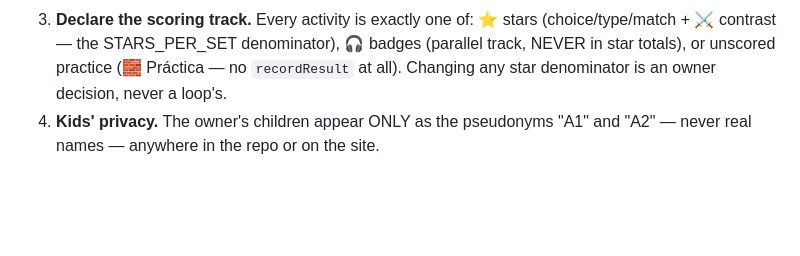
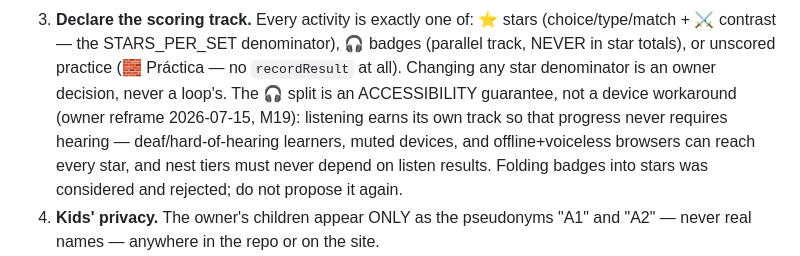
Before and after one commit to aaronmsoto/dli-skills, a Markdown page: CLAUDE.md, the part around the change. GitHub-like rendering; blank space fills up the shorter version.

```diff
--- a/CLAUDE.md
+++ b/CLAUDE.md
@@ -44,6 +44,12 @@ time, in present / preterite / imperfect. Deployed to GitHub Pages from `main`.
    denominator), 🎧 badges (parallel track, NEVER in star totals), or
    unscored practice (🧱 Práctica — no `recordResult` at all). Changing
    any star denominator is an owner decision, never a loop's.
+   The 🎧 split is an ACCESSIBILITY guarantee, not a device workaround
+   (owner reframe 2026-07-15, M19): listening earns its own track so that
+   progress never requires hearing — deaf/hard-of-hearing learners, muted
+   devices, and offline+voiceless browsers can reach every star, and nest
+   tiers must never depend on listen results. Folding badges into stars
+   was considered and rejected; do not propose it again.
 4. **Kids' privacy.** The owner's children appear ONLY as the pseudonyms
    "A1" and "A2" — never real names — anywhere in the repo or on the site.
 5. **Standard chrome (owner layout, 2026-07-08).** Screens get the crumbs
```
Also changed, not shown: GOAL.md (+37 -4 lines).
